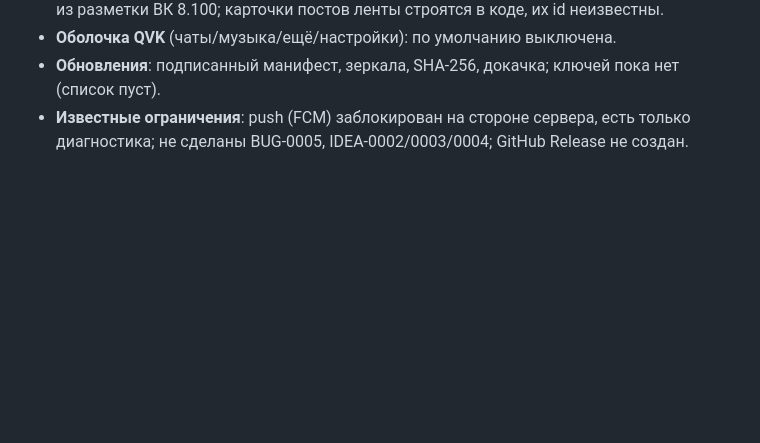
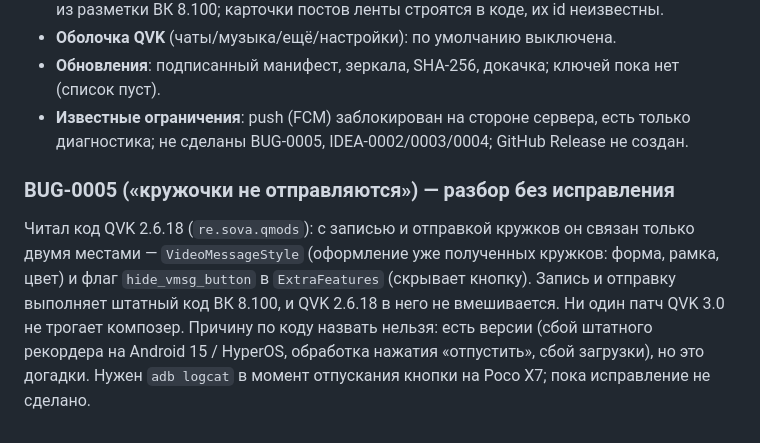
Before and after one commit to qmurzik/VK-, a Markdown page: QVK_REWORK_REPORT.md, the part around the change. GitHub-like rendering; blank space fills up the shorter version.

Commit message:
Report: BUG-0005 analysis
Co-Authored-By: Claude Sonnet 5.5 <noreply@anthropic.com>
Claude-Session: https://claude.ai/code/session_018dSYt4nGawAphB31Um2q1a

```diff
--- a/QVK_REWORK_REPORT.md
+++ b/QVK_REWORK_REPORT.md
@@ -192,3 +192,7 @@
 - **Оболочка QVK** (чаты/музыка/ещё/настройки): по умолчанию выключена.
 - **Обновления**: подписанный манифест, зеркала, SHA-256, докачка; ключей пока нет (список пуст).
 - **Известные ограничения**: push (FCM) заблокирован на стороне сервера, есть только диагностика; не сделаны BUG-0005, IDEA-0002/0003/0004; GitHub Release не создан.
+
+### BUG-0005 («кружочки не отправляются») — разбор без исправления
+
+Читал код QVK 2.6.18 (`re.sova.qmods`): с записью и отправкой кружков он связан только двумя местами — `VideoMessageStyle` (оформление уже полученных кружков: форма, рамка, цвет) и флаг `hide_vmsg_button` в `ExtraFeatures` (скрывает кнопку). Запись и отправку выполняет штатный код ВК 8.100, и QVK 2.6.18 в него не вмешивается. Ни один патч QVK 3.0 не трогает композер. Причину по коду назвать нельзя: есть версии (сбой штатного рекордера на Android 15 / HyperOS, обработка нажатия «отпустить», сбой загрузки), но это догадки. Нужен `adb logcat` в момент отпускания кнопки на Poco X7; пока исправление не сделано.
```
